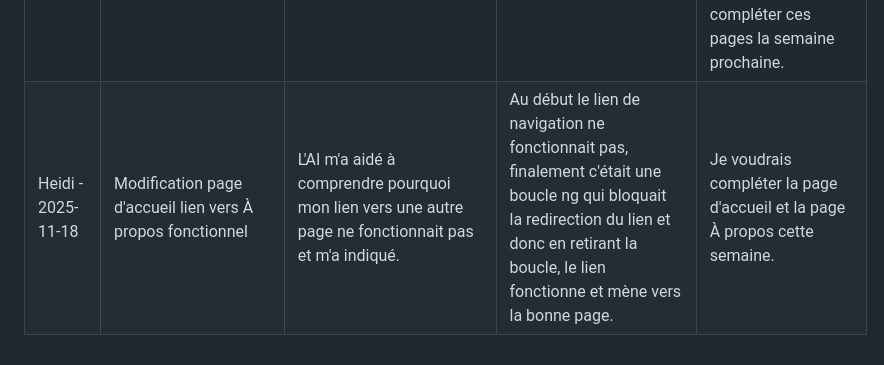
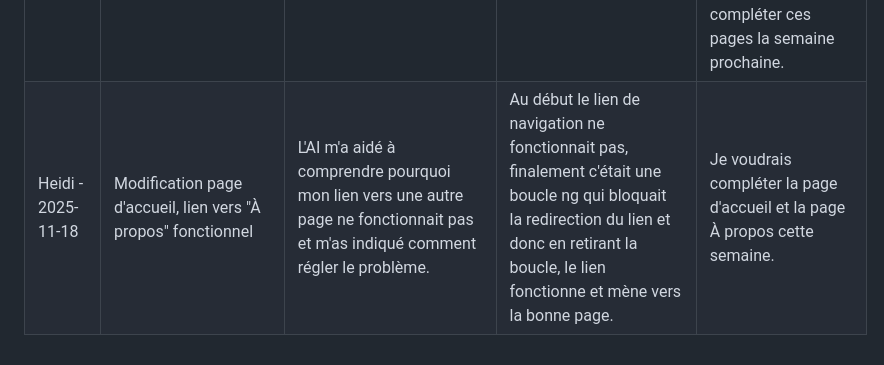
Before and after one commit to twinkletoe103/projet3_nouvelles_technos, a Markdown page: journal.md, the part around the change. Drawn GitHub-style.

```diff
--- a/journal.md
+++ b/journal.md
@@ -19,4 +19,4 @@
 | Heidi - 2025-11-16 | Ajout de recherche dans le document de remise | J'ai utilisé l'AI pour clarifier des concepts plus compliqués. | La seule difficulté est de ne garder que les informations importantes et de ne pas trop s'écarter du sujet. | Finaliser le document de remise pour l'étape 2 et participer au projet pour préparer la démonstration. |
 | Sarah-Maude - 2025-11-17 | Création de la base de données et apprentissage des commandes de création de fichiers Angular | Utilisé pour l'apprentissage de certaines commandes et l'adaptation plus moderne de certains documents trouvé sur internet. Aussi utilisé pour me rappelle de l'utilisation de l'API dans Laravel. | Le nom des fichiers dans l'app Angular n'était pas les mêmes que dans la documentation, ceci était dû à une différente version de Angular. | Commencer à connecter l'appli Angular à l'API. <br><br> Commencer à coder l'appli Angular. |
 | Heidi - 2025-11-17 | Début d'ajout d'un lien de la page d'accueil vers une page à propos. <br><br> Continuer d'ajouter des informations dans le document de remise. | J'ai utilisé l'AI pour m'aider à faire l'ajout d'un lien, la création des modules nécessaires et l'Explication d'erreurs. | La plus grosse difficulté est que le lien est cliquable, mais ne mène pas vers la page que je veux. J'ai accès à la page si je l'entre manuellement dans l'url, mais pas par le lien. | Finaliser le document de remise pour l'étape 2 et participer au projet pour préparer la démonstration. <br><br> Cette semaine je vais faire fonctionner les liens vers d'autres pages et je voudrais compléter ces pages la semaine prochaine.|
-| Heidi - 2025-11-18 | Modification page d'accueil lien vers À propos fonctionnel | L'AI m'a aidé à comprendre pourquoi mon lien vers une autre page ne fonctionnait pas et m'a indiqué. | Au début le lien de navigation ne fonctionnait pas, finalement c'était une boucle ng qui bloquait la redirection du lien et donc en retirant la boucle, le lien fonctionne et mène vers la bonne page. | Je voudrais compléter la page d'accueil et la page À propos cette semaine. |
+| Heidi - 2025-11-18 | Modification page d'accueil, lien vers "À propos" fonctionnel | L'AI m'a aidé à comprendre pourquoi mon lien vers une autre page ne fonctionnait pas et m'as indiqué comment régler le problème. | Au début le lien de navigation ne fonctionnait pas, finalement c'était une boucle ng qui bloquait la redirection du lien et donc en retirant la boucle, le lien fonctionne et mène vers la bonne page. | Je voudrais compléter la page d'accueil et la page À propos cette semaine. |
```
